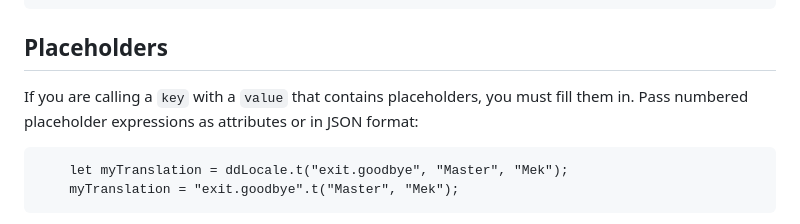
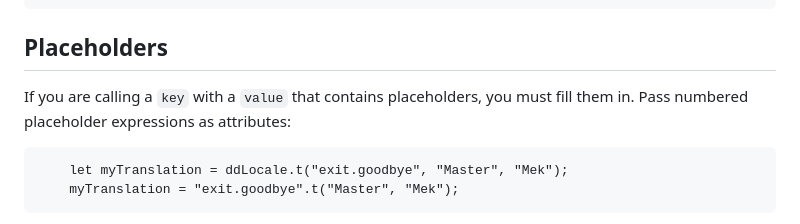
Before and after one commit to Design-Dude/ddLocale, a Markdown page: README.md, the part around the change. Drawn GitHub-style.

````diff
--- a/README.md
+++ b/README.md
@@ -132,7 +132,7 @@
 ```
 ## Placeholders
 If you are calling a ```key``` with a ```value``` that contains placeholders, you must fill them in.
-Pass numbered placeholder expressions as attributes or in JSON format:
+Pass numbered placeholder expressions as attributes:
 ```
 	let myTranslation = ddLocale.t("exit.goodbye", "Master", "Mek");
 	myTranslation = "exit.goodbye".t("Master", "Mek");
````
